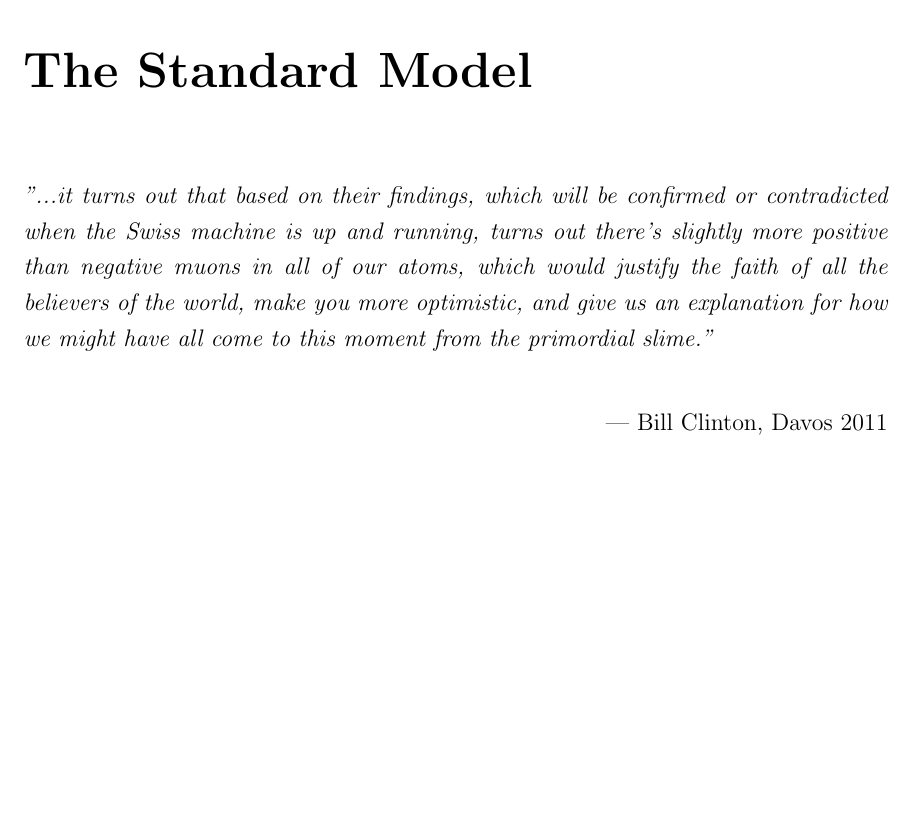
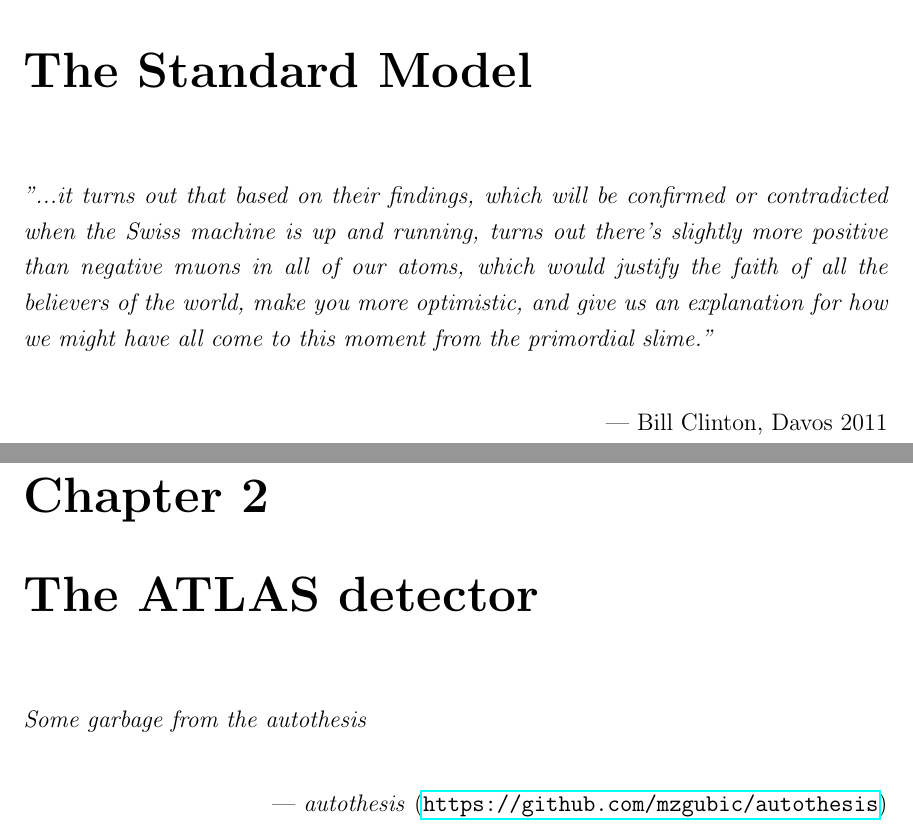
Before and after one commit to mzgubic/thesis, a LaTeX thesis (Hmumu.tex, which reads chapters/experiment.tex): part of page 7 of 12 before the commit and two parts of pages 7 and 8 of 12 after it, the two joined at a grey line, cut so that both start at the same text, the shorter picture padded with empty space. Compiled offline with pdfLaTeX.

Commit message:
add experiment chapter

```diff
--- a/Hmumu.tex
+++ b/Hmumu.tex
@@ -5,6 +5,7 @@
 %load any additional packages
 \usepackage{amssymb}
 \usepackage{amsmath}
+\usepackage{hyperref}
 
 %input macros (i.e. write your own macros file called mymacros.tex
 %and uncomment the next line)
--- /dev/null
+++ b/chapters/experiment.tex
@@ -0,0 +1,9 @@
+\chapter{The ATLAS detector}
+
+\textit{Some garbage from the autothesis}
+\vspace{5mm}
+\begin{flushright}
+--- \textit{autothesis} (\url{https://github.com/mzgubic/autothesis})
+\end{flushright}
+
+\newpage
```
